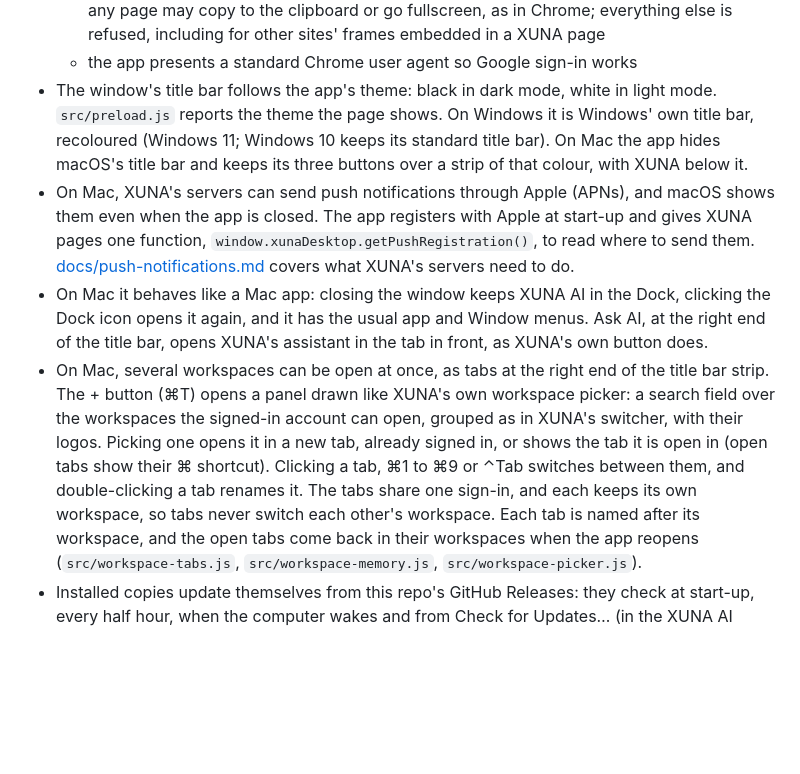
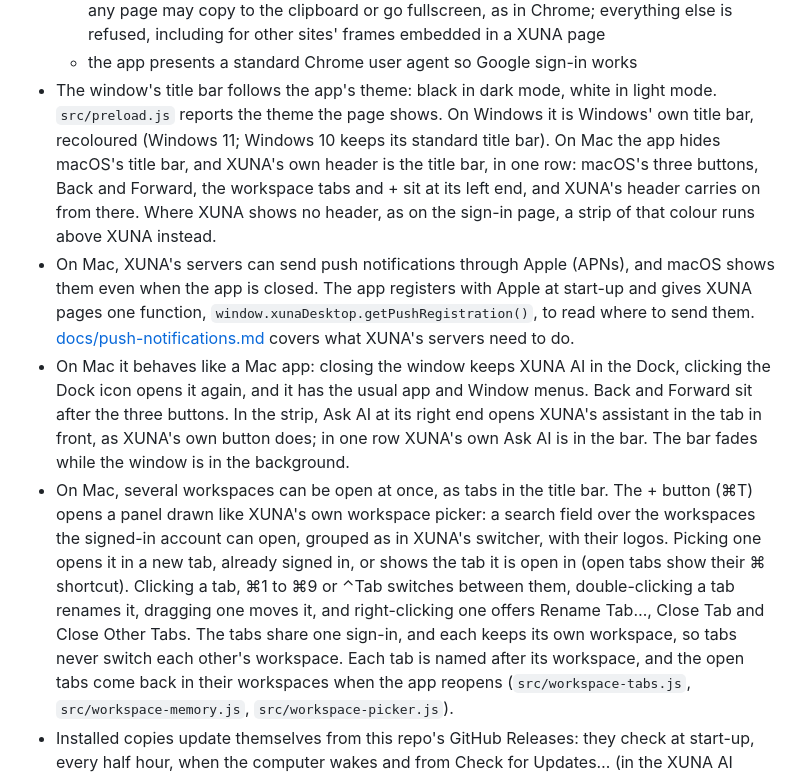
Before and after one commit to clementxuna/xuna-desktop-app, a Markdown page: README.md, the part around the change. Rendered like a GitHub page; blank space fills up the shorter version.

```diff
--- a/README.md
+++ b/README.md
@@ -17,21 +17,26 @@ build from the same code.
 - The window's title bar follows the app's theme: black in dark mode, white in light mode.
   `src/preload.js` reports the theme the page shows. On Windows it is Windows' own title bar,
   recoloured (Windows 11; Windows 10 keeps its standard title bar). On Mac the app hides
-  macOS's title bar and keeps its three buttons over a strip of that colour, with XUNA below it.
+  macOS's title bar, and XUNA's own header is the title bar, in one row: macOS's three buttons,
+  Back and Forward, the workspace tabs and + sit at its left end, and XUNA's header carries on
+  from there. Where XUNA shows no header, as on the sign-in page, a strip of that colour runs
+  above XUNA instead.
 - On Mac, XUNA's servers can send push notifications through Apple (APNs), and macOS shows
   them even when the app is closed. The app registers with Apple at start-up and gives XUNA
   pages one function, `window.xunaDesktop.getPushRegistration()`, to read where to send
   them. [docs/push-notifications.md](docs/push-notifications.md) covers what XUNA's servers
   need to do.
 - On Mac it behaves like a Mac app: closing the window keeps XUNA AI in the Dock, clicking
-  the Dock icon opens it again, and it has the usual app and Window menus. Ask AI, at the right
-  end of the title bar, opens XUNA's assistant in the tab in front, as XUNA's own button does.
-- On Mac, several workspaces can be open at once, as tabs at the right end of the title bar
-  strip. The + button (⌘T) opens a panel drawn like XUNA's own workspace picker: a search
+  the Dock icon opens it again, and it has the usual app and Window menus. Back and Forward sit
+  after the three buttons. In the strip, Ask AI at its right end opens XUNA's assistant in the tab
+  in front, as XUNA's own button does; in one row XUNA's own Ask AI is in the bar. The bar fades
+  while the window is in the background.
+- On Mac, several workspaces can be open at once, as tabs in the title bar. The + button (⌘T) opens a panel drawn like XUNA's own workspace picker: a search
   field over the workspaces the signed-in account can open, grouped as in XUNA's switcher, with
   their logos. Picking one opens it in a new tab, already signed in, or shows the tab it is open
-  in (open tabs show their ⌘ shortcut). Clicking a tab, ⌘1 to ⌘9 or ⌃Tab switches between them, and double-clicking a tab
-  renames it. The tabs share one sign-in, and each keeps its own workspace, so tabs never switch
+  in (open tabs show their ⌘ shortcut). Clicking a tab, ⌘1 to ⌘9 or ⌃Tab switches between them,
+  double-clicking a tab renames it, dragging one moves it, and right-clicking one offers Rename
+  Tab…, Close Tab and Close Other Tabs. The tabs share one sign-in, and each keeps its own workspace, so tabs never switch
   each other's workspace. Each tab is named after its workspace, and the open tabs come back in
   their workspaces when the app reopens (`src/workspace-tabs.js`, `src/workspace-memory.js`,
   `src/workspace-picker.js`).
```
Also changed, not shown: docs/decisions.md (+58 -19 lines), docs/follow-ups.md (+26 -3 lines).
